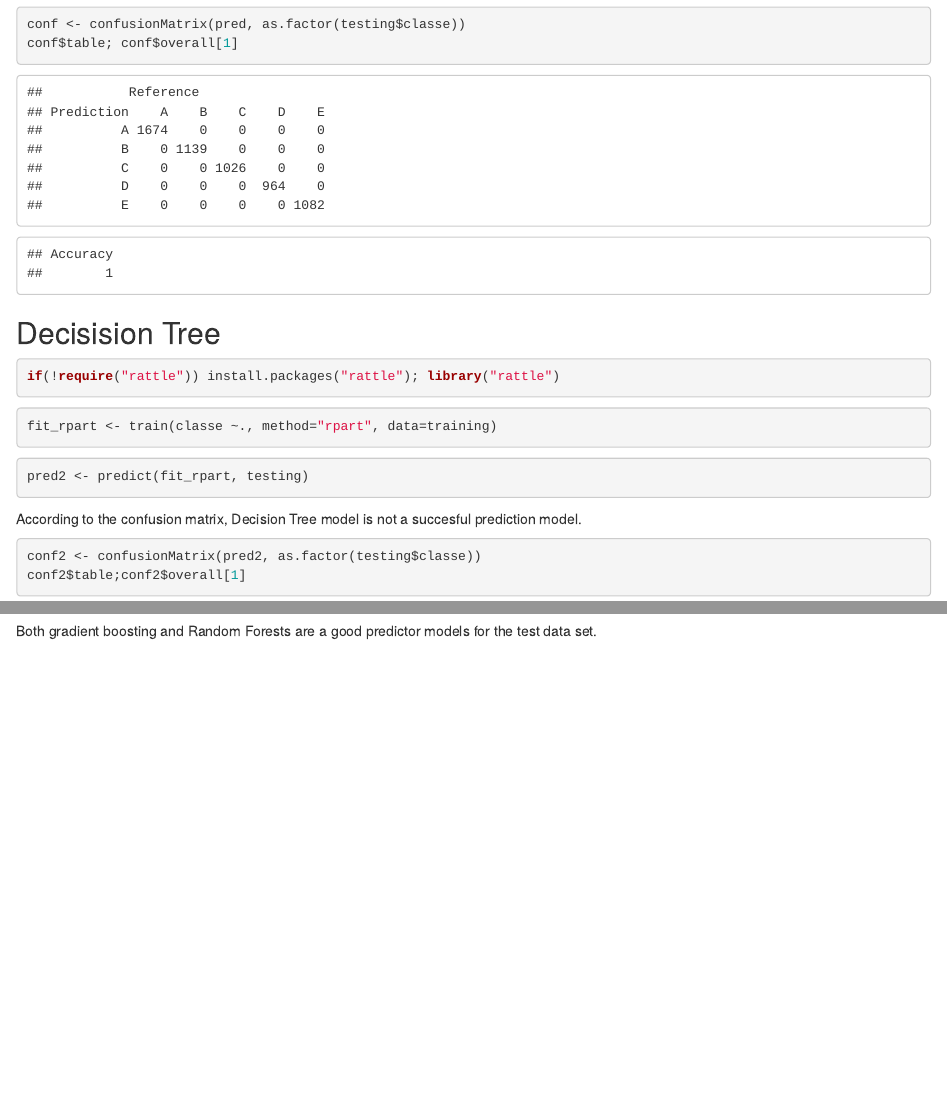
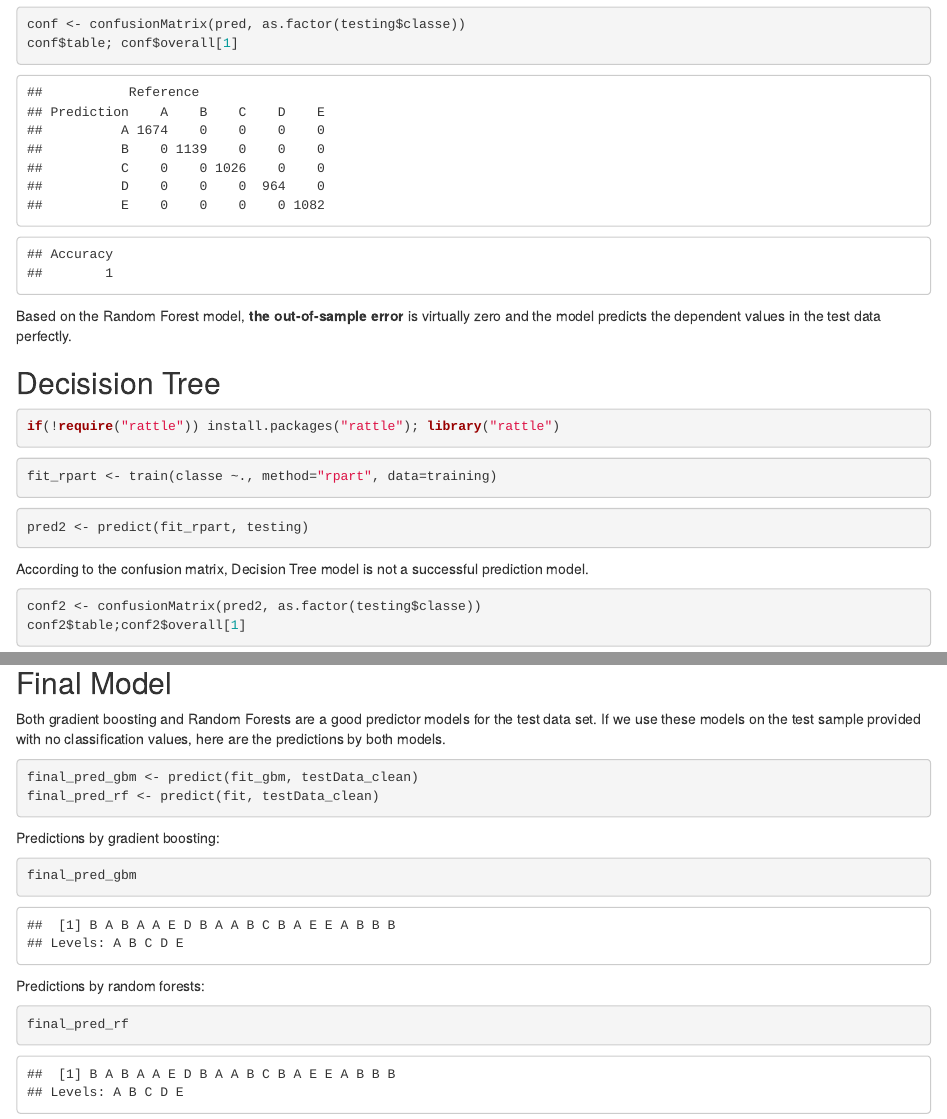
Before and after one commit to KTezel/Practical_Machine_Learning_Week_4, an R Markdown document (Weight_Lifting_Exercise.Rmd): the page in a window 1100 px wide, from 2890 px down, and a second part further down, joined at a grey line. The pictures show the output file Weight_Lifting_Exercise.html that the author committed with the source, opened offline.

Commit message:
version 3

````diff
--- a/Weight_Lifting_Exercise.Rmd
+++ b/Weight_Lifting_Exercise.Rmd
@@ -2,8 +2,9 @@
 title: "WEIGHT LIFTING EXERCISE DATA ANALYSIS"
 author: "Korhan Tezel"
 output:
+  html_document: default
   pdf_document: default
-  html_document: default
+  md_document: default
 ---
 
 ```{r setup, include=FALSE}
@@ -108,6 +109,7 @@ As it can be from the testing data, the model accurately predicts the classe var
 conf <- confusionMatrix(pred, as.factor(testing$classe))
 conf$table; conf$overall[1]
 ```
+Based on the Random Forest model, **the out-of-sample error** is virtually zero and the model predicts the dependent values in the test data perfectly.
 
 ## Decisision Tree
 ```{r , message=FALSE}
@@ -120,7 +122,7 @@ fit_rpart <- train(classe ~., method="rpart", data=training)
 ```{r pred2}
 pred2 <- predict(fit_rpart, testing)
 ```
-According to the confusion matrix, Decision Tree model is not a succesful prediction model.
+According to the confusion matrix, Decision Tree model is not a successful prediction model.
 ```{r rf_confusion_matrix2}
 conf2 <- confusionMatrix(pred2, as.factor(testing$classe))
 conf2$table;conf2$overall[1]
@@ -142,2 +147,17 @@ conf3$table; conf3$overall[1]
 
-Both gradient boosting and Random Forests are a good predictor models for the test data set.
+## Final Model
+Both gradient boosting and Random Forests are a good predictor models for the test data set. If we use these models on the test sample provided with no classification values, here are the predictions by both models.
+
+```{r final_model}
+final_pred_gbm <- predict(fit_gbm, testData_clean)
+final_pred_rf <- predict(fit, testData_clean)
+```
+Predictions by gradient boosting:
+```{r final_prediction_gbm}
+final_pred_gbm
+```
+
+Predictions by random forests:
+```{r final_prediction_rf}
+final_pred_rf
+```
````
Also changed, not shown: Weight_Lifting_Exercise.html, Weight_Lifting_Exercise.md (added), Weight_Lifting_Exercise.pdf, Weight_Lifting_Exercise.Rmd (7 more changed lines).
